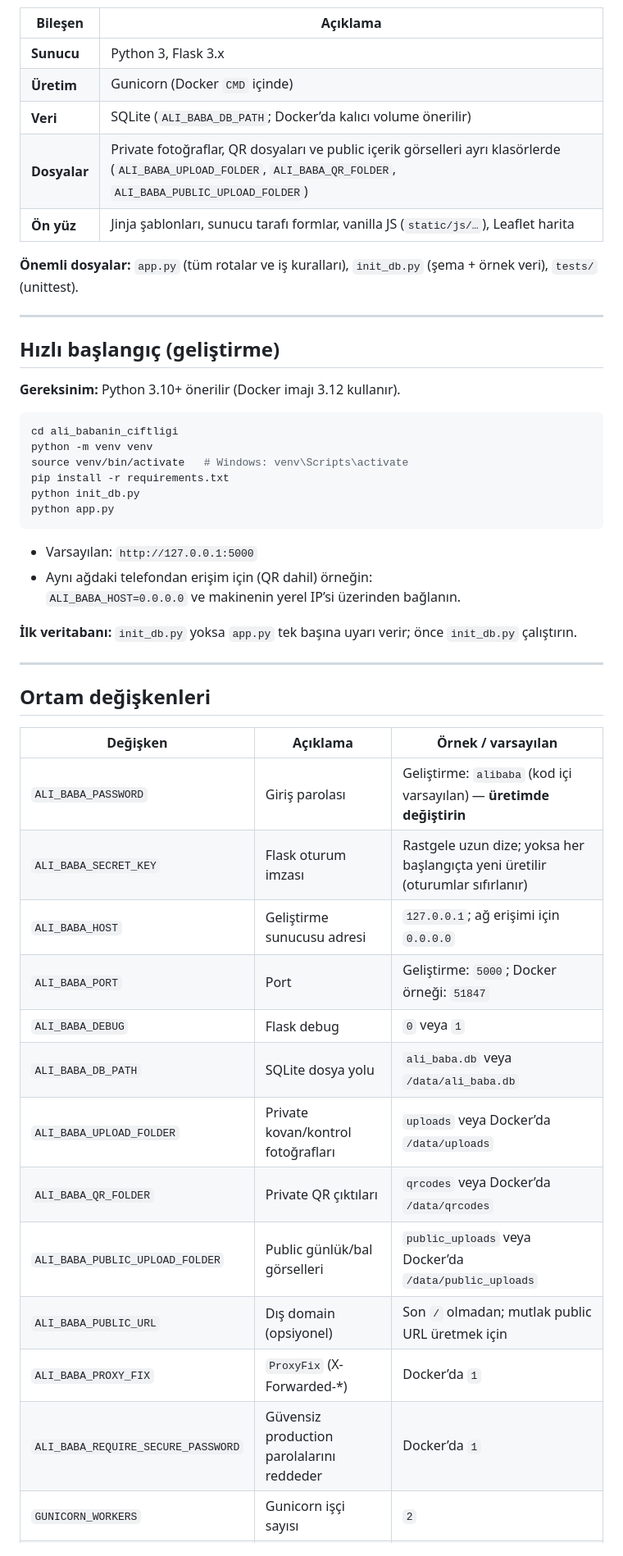
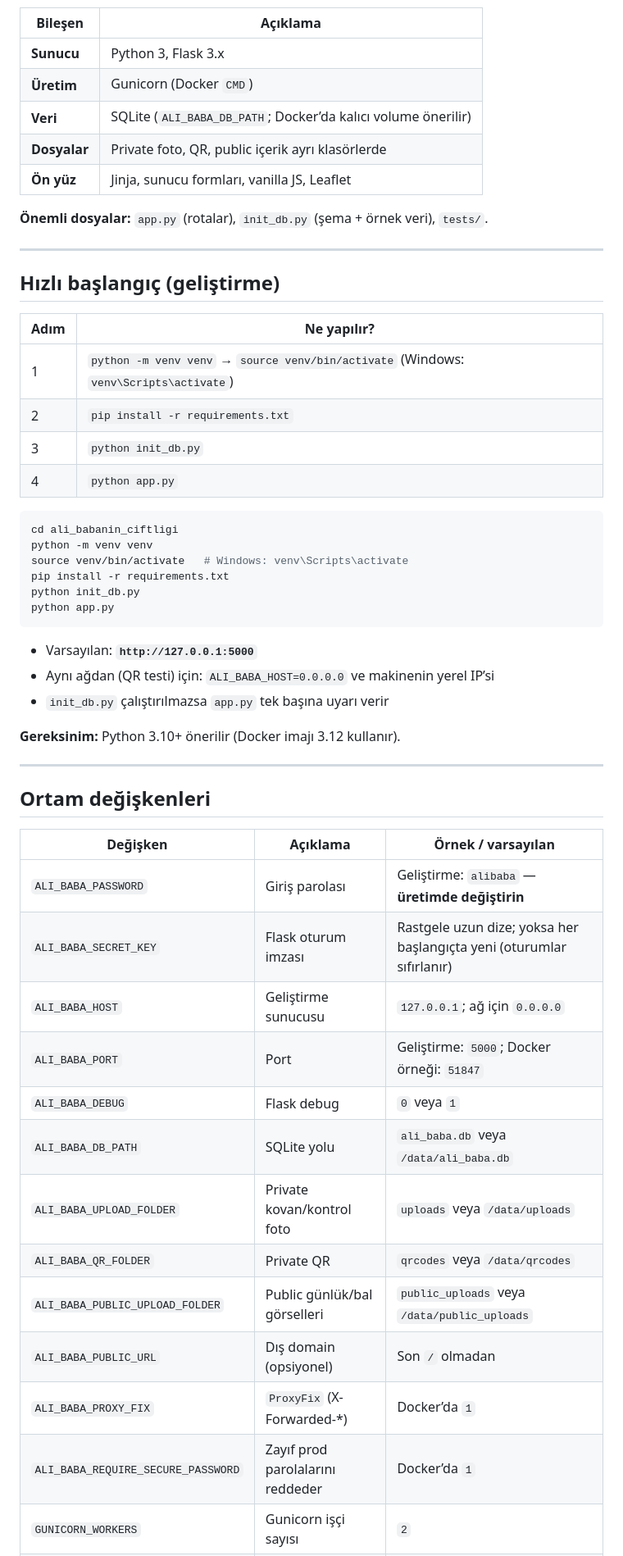
Before and after one commit to elestirmen/ali_babanin_ciftligi, a Markdown page: README.md, the part around one of its changes. Shown at 82% size. Drawn GitHub-style.

````diff
--- a/README.md
+++ b/README.md
@@ -53,18 +102,23 @@ Köy arazisindeki oğul yakalama kovanları ile mevcut arılıktaki sabit kovanl
 | Bileşen | Açıklama |
 |--------|----------|
 | **Sunucu** | Python 3, Flask 3.x |
-| **Üretim** | Gunicorn (Docker `CMD` içinde) |
+| **Üretim** | Gunicorn (Docker `CMD`) |
 | **Veri** | SQLite (`ALI_BABA_DB_PATH`; Docker’da kalıcı volume önerilir) |
-| **Dosyalar** | Private fotoğraflar, QR dosyaları ve public içerik görselleri ayrı klasörlerde (`ALI_BABA_UPLOAD_FOLDER`, `ALI_BABA_QR_FOLDER`, `ALI_BABA_PUBLIC_UPLOAD_FOLDER`) |
-| **Ön yüz** | Jinja şablonları, sunucu tarafı formlar, vanilla JS (`static/js/…`), Leaflet harita |
+| **Dosyalar** | Private foto, QR, public içerik ayrı klasörlerde |
+| **Ön yüz** | Jinja, sunucu formları, vanilla JS, Leaflet |
 
-**Önemli dosyalar:** `app.py` (tüm rotalar ve iş kuralları), `init_db.py` (şema + örnek veri), `tests/` (unittest).
+**Önemli dosyalar:** `app.py` (rotalar), `init_db.py` (şema + örnek veri), `tests/`.
 
 ---
 
 ## Hızlı başlangıç (geliştirme)
 
-**Gereksinim:** Python 3.10+ önerilir (Docker imajı 3.12 kullanır).
+| Adım | Ne yapılır? |
+|------|-------------|
+| 1 | `python -m venv venv` → `source venv/bin/activate` (Windows: `venv\Scripts\activate`) |
+| 2 | `pip install -r requirements.txt` |
+| 3 | `python init_db.py` |
+| 4 | `python app.py` |
 
 ```bash
 cd ali_babanin_ciftligi
@@ -75,11 +129,11 @@ python init_db.py
 python app.py
 ```
 
-- Varsayılan: `http://127.0.0.1:5000`
-- Aynı ağdaki telefondan erişim için (QR dahil) örneğin:
-  `ALI_BABA_HOST=0.0.0.0` ve makinenin yerel IP’si üzerinden bağlanın.
+- Varsayılan: **`http://127.0.0.1:5000`**
+- Aynı ağdan (QR testi) için: `ALI_BABA_HOST=0.0.0.0` ve makinenin yerel IP’si
+- `init_db.py` çalıştırılmazsa `app.py` tek başına uyarı verir
 
-**İlk veritabanı:** `init_db.py` yoksa `app.py` tek başına uyarı verir; önce `init_db.py` çalıştırın.
+**Gereksinim:** Python 3.10+ önerilir (Docker imajı 3.12 kullanır).
 
 ---
 
@@ -87,16 +141,16 @@ python app.py
 
 | Değişken | Açıklama | Örnek / varsayılan |
 |----------|----------|--------------------|
-| `ALI_BABA_PASSWORD` | Giriş parolası | Geliştirme: `alibaba` (kod içi varsayılan) — **üretimde değiştirin** |
-| `ALI_BABA_SECRET_KEY` | Flask oturum imzası | Rastgele uzun dize; yoksa her başlangıçta yeni üretilir (oturumlar sıfırlanır) |
-| `ALI_BABA_HOST` | Geliştirme sunucusu adresi | `127.0.0.1`; ağ erişimi için `0.0.0.0` |
+| `ALI_BABA_PASSWORD` | Giriş parolası | Geliştirme: `alibaba` — **üretimde değiştirin** |
+| `ALI_BABA_SECRET_KEY` | Flask oturum imzası | Rastgele uzun dize; yoksa her başlangıçta yeni (oturumlar sıfırlanır) |
+| `ALI_BABA_HOST` | Geliştirme sunucusu | `127.0.0.1`; ağ için `0.0.0.0` |
 | `ALI_BABA_PORT` | Port | Geliştirme: `5000`; Docker örneği: `51847` |
 | `ALI_BABA_DEBUG` | Flask debug | `0` veya `1` |
-| `ALI_BABA_DB_PATH` | SQLite dosya yolu | `ali_baba.db` veya `/data/ali_baba.db` |
-| `ALI_BABA_UPLOAD_FOLDER` | Private kovan/kontrol fotoğrafları | `uploads` veya Docker’da `/data/uploads` |
-| `ALI_BABA_QR_FOLDER` | Private QR çıktıları | `qrcodes` veya Docker’da `/data/qrcodes` |
-| `ALI_BABA_PUBLIC_UPLOAD_FOLDER` | Public günlük/bal görselleri | `public_uploads` veya Docker’da `/data/public_uploads` |
-| `ALI_BABA_PUBLIC_URL` | Dış domain (opsiyonel) | Son `/` olmadan; mutlak public URL üretmek için |
+| `ALI_BABA_DB_PATH` | SQLite yolu | `ali_baba.db` veya `/data/ali_baba.db` |
+| `ALI_BABA_UPLOAD_FOLDER` | Private kovan/kontrol foto | `uploads` veya `/data/uploads` |
+| `ALI_BABA_QR_FOLDER` | Private QR | `qrcodes` veya `/data/qrcodes` |
+| `ALI_BABA_PUBLIC_UPLOAD_FOLDER` | Public günlük/bal görselleri | `public_uploads` veya `/data/public_uploads` |
+| `ALI_BABA_PUBLIC_URL` | Dış domain (opsiyonel) | Son `/` olmadan |
 | `ALI_BABA_PROXY_FIX` | `ProxyFix` (X-Forwarded-*) | Docker’da `1` |
-| `ALI_BABA_REQUIRE_SECURE_PASSWORD` | Güvensiz production parolalarını reddeder | Docker’da `1` |
+| `ALI_BABA_REQUIRE_SECURE_PASSWORD` | Zayıf prod parolalarını reddeder | Docker’da `1` |
 | `GUNICORN_WORKERS` | Gunicorn işçi sayısı | `2` |
````
Also changed, not shown: other parts of README.md (+110 -57 lines).
